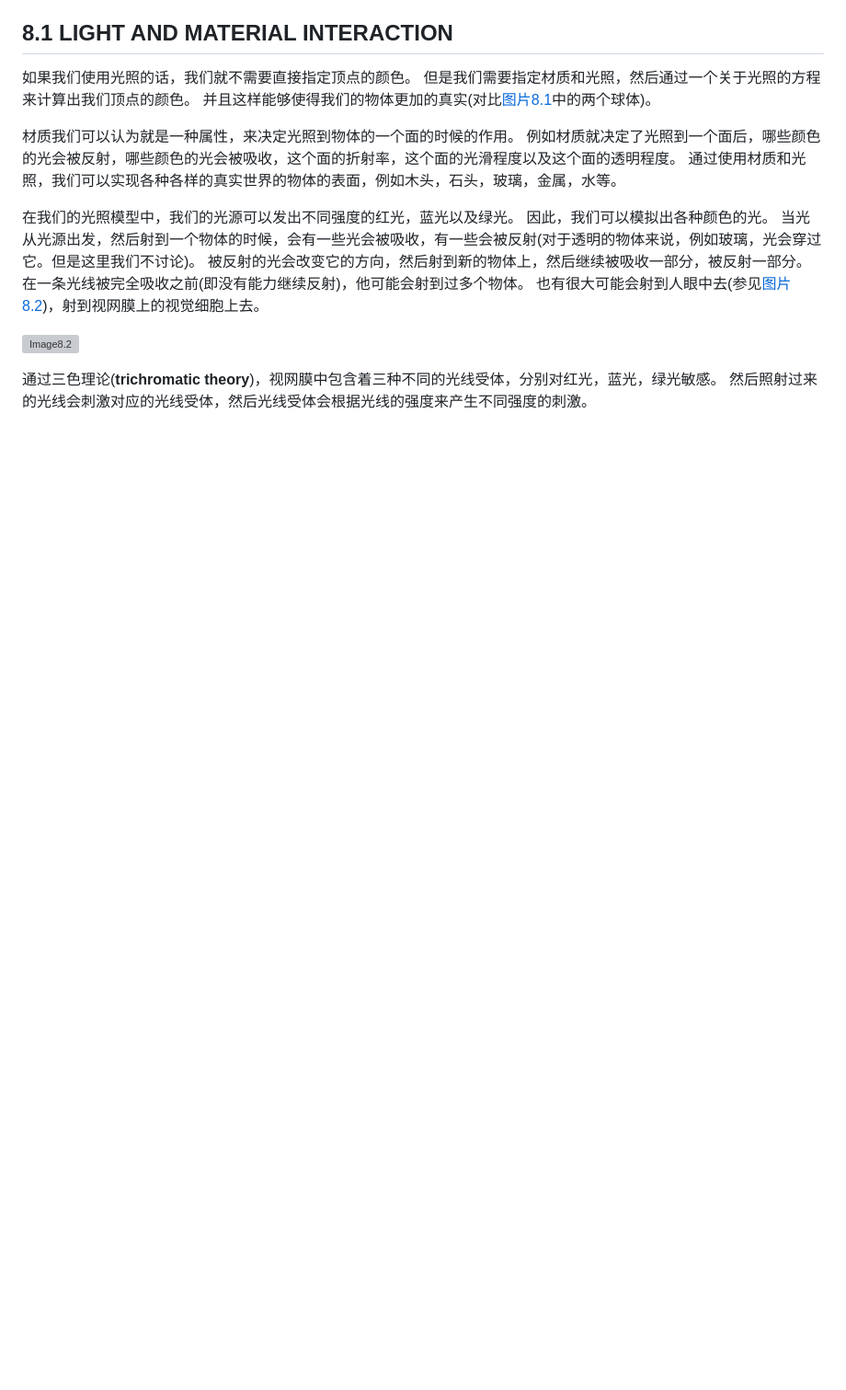
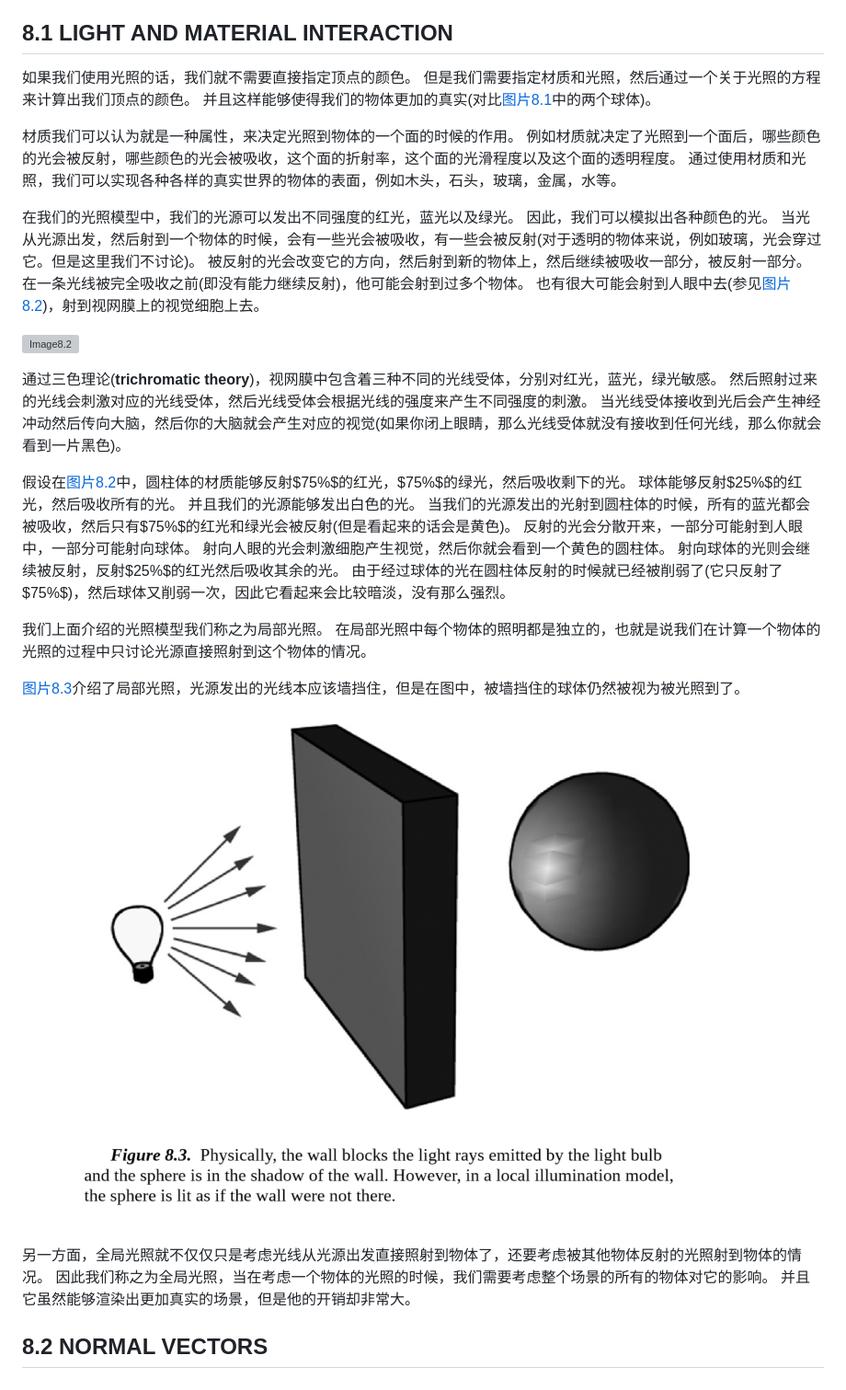
Before and after one commit to LinkClinton/IGP-DirectX12-Chinese, a Markdown page: Chapter 8 Lighting.md, the part around the change. Shown: that part at 92% size. Rendered like a GitHub page; pictures changed too: Images/8.3.png (added); blank space fills up the shorter version; grey boxes are pictures that could not be loaded.

```diff
--- a/Chapter 8 Lighting.md
+++ b/Chapter 8 Lighting.md
@@ -43,3 +43,26 @@
 
 通过三色理论(**trichromatic theory**)，视网膜中包含着三种不同的光线受体，分别对红光，蓝光，绿光敏感。
 然后照射过来的光线会刺激对应的光线受体，然后光线受体会根据光线的强度来产生不同强度的刺激。
+当光线受体接收到光后会产生神经冲动然后传向大脑，然后你的大脑就会产生对应的视觉(如果你闭上眼睛，那么光线受体就没有接收到任何光线，那么你就会看到一片黑色)。
+
+假设在[图片8.2](#Image8.2)中，圆柱体的材质能够反射$75\%$的红光，$75\%$的绿光，然后吸收剩下的光。
+球体能够反射$25\%$的红光，然后吸收所有的光。
+并且我们的光源能够发出白色的光。
+当我们的光源发出的光射到圆柱体的时候，所有的蓝光都会被吸收，然后只有$75\%$的红光和绿光会被反射(但是看起来的话会是黄色)。
+反射的光会分散开来，一部分可能射到人眼中，一部分可能射向球体。
+射向人眼的光会刺激细胞产生视觉，然后你就会看到一个黄色的圆柱体。
+射向球体的光则会继续被反射，反射$25\%$的红光然后吸收其余的光。
+由于经过球体的光在圆柱体反射的时候就已经被削弱了(它只反射了$75\%$)，然后球体又削弱一次，因此它看起来会比较暗淡，没有那么强烈。
+
+我们上面介绍的光照模型我们称之为局部光照。
+在局部光照中每个物体的照明都是独立的，也就是说我们在计算一个物体的光照的过程中只讨论光源直接照射到这个物体的情况。
+
+[图片8.3](#Image8.3)介绍了局部光照，光源发出的光线本应该墙挡住，但是在图中，被墙挡住的球体仍然被视为被光照到了。
+
+![Image8.3](Images/8.3.png)
+
+另一方面，全局光照就不仅仅只是考虑光线从光源出发直接照射到物体了，还要考虑被其他物体反射的光照射到物体的情况。
+因此我们称之为全局光照，当在考虑一个物体的光照的时候，我们需要考虑整个场景的所有的物体对它的影响。
+并且它虽然能够渲染出更加真实的场景，但是他的开销却非常大。
+
+## 8.2 NORMAL VECTORS
```
